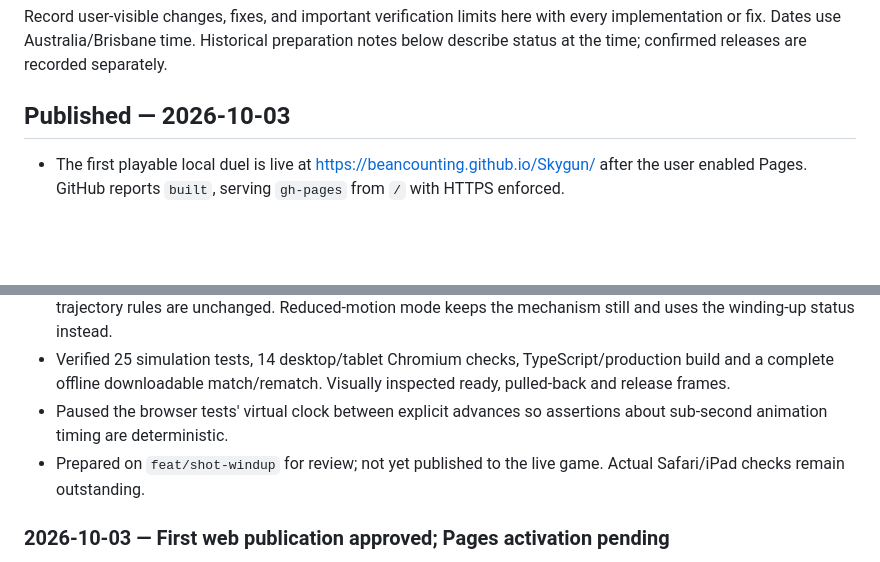
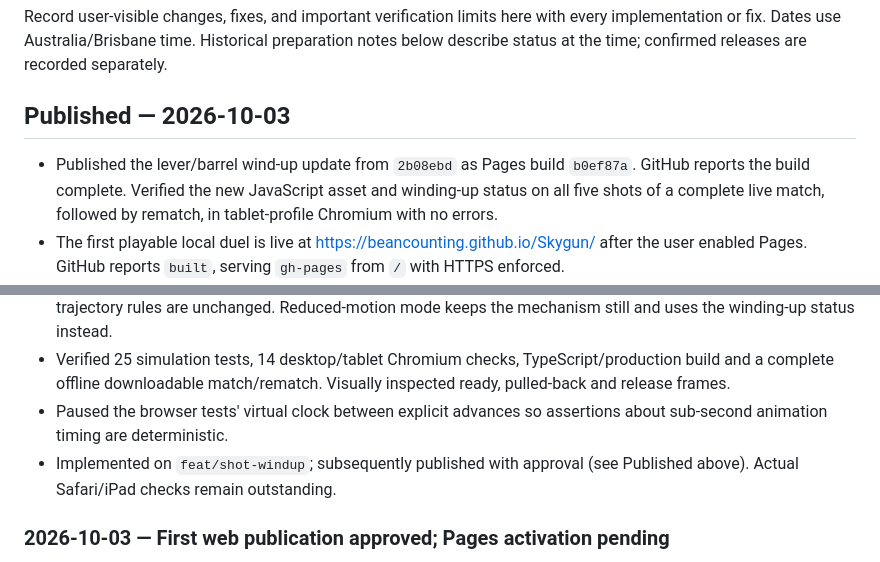
Before and after one commit to beancounting/Skygun, a Markdown page: CHANGELOG.md, 2 parts joined by grey strips. Rendered like a GitHub page; blank space fills up the shorter version.

Commit message:
Record verified wind-up release

```diff
--- a/CHANGELOG.md
+++ b/CHANGELOG.md
@@ -4,6 +4,7 @@ Record user-visible changes, fixes, and important verification limits here with
 
 ## Published — 2026-10-03
 
+- Published the lever/barrel wind-up update from `2b08ebd` as Pages build `b0ef87a`. GitHub reports the build complete. Verified the new JavaScript asset and winding-up status on all five shots of a complete live match, followed by rematch, in tablet-profile Chromium with no errors.
 - The first playable local duel is live at https://beancounting.github.io/Skygun/ after the user enabled Pages. GitHub reports `built`, serving `gh-pages` from `/` with HTTPS enforced.
 - Verified the public HTML/CSS/JS returned HTTP 200 and completed a five-shot match plus rematch on the live site in Chromium with a tablet touch profile. No JavaScript errors or failed requests occurred.
 - Updated the README with the verified play link. No download or installation is required to use the hosted game.
@@ -17,7 +18,7 @@ Record user-visible changes, fixes, and important verification limits here with
 - Locked aiming and repeat Fire during wind-up; pause/backgrounding freezes it. Launch power, wind and trajectory rules are unchanged. Reduced-motion mode keeps the mechanism still and uses the winding-up status instead.
 - Verified 25 simulation tests, 14 desktop/tablet Chromium checks, TypeScript/production build and a complete offline downloadable match/rematch. Visually inspected ready, pulled-back and release frames.
 - Paused the browser tests' virtual clock between explicit advances so assertions about sub-second animation timing are deterministic.
-- Prepared on `feat/shot-windup` for review; not yet published to the live game. Actual Safari/iPad checks remain outstanding.
+- Implemented on `feat/shot-windup`; subsequently published with approval (see Published above). Actual Safari/iPad checks remain outstanding.
 
 ### 2026-10-03 — First web publication approved; Pages activation pending
 
```
Also changed, not shown: REVIEW.md (+4 -2 lines).
